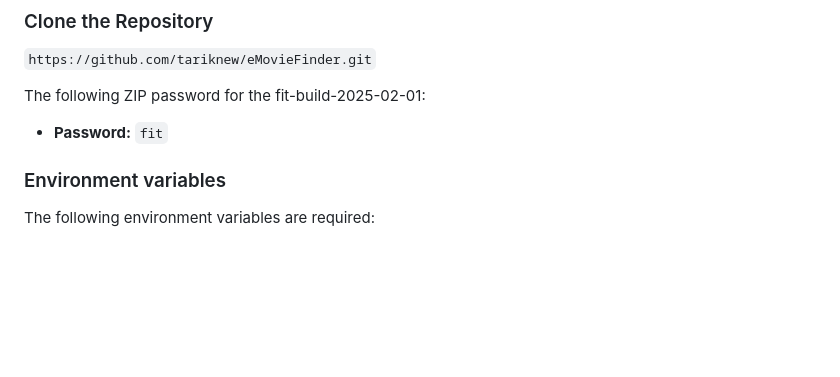
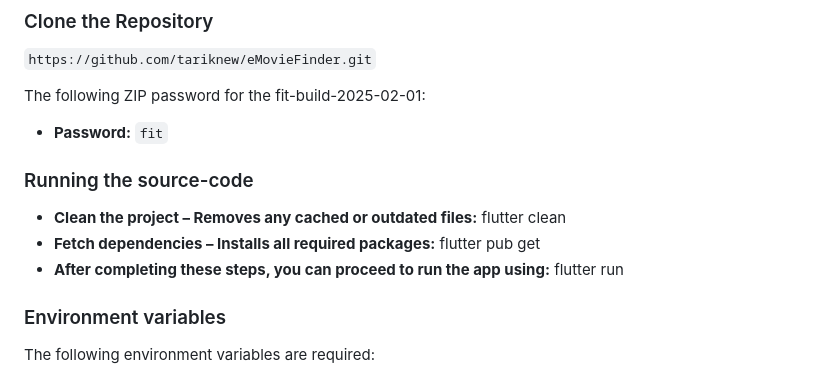
Before and after one commit to tariknew/eMovieFinder, a Markdown page: README.md, the part around the change. Drawn GitHub-style; blank space fills up the shorter version.

````diff
--- a/README.md
+++ b/README.md
@@ -30,6 +30,12 @@ Ensure you have the following tools installed:
 The following ZIP password for the fit-build-2025-02-01:
 
 - **Password:** ```fit```
+
+### Running the source-code
+
+- **Clean the project – Removes any cached or outdated files:** flutter clean
+- **Fetch dependencies – Installs all required packages:** flutter pub get
+- **After completing these steps, you can proceed to run the app using:** flutter run
 
 ### Environment variables
 
````
